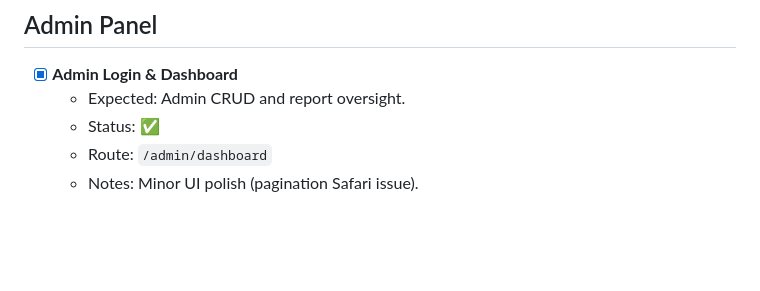
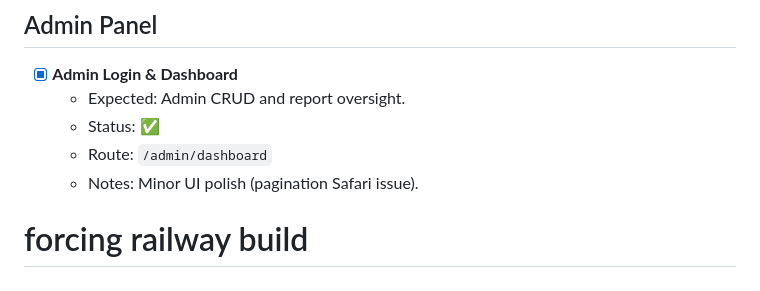
Before and after one commit to hack-entertainer/graperepo, a Markdown page: QA_Checklist.md, the part around the change. Rendered like a GitHub page; blank space fills up the shorter version.

Commit message:
forcing railway build

```diff
--- a/QA_Checklist.md
+++ b/QA_Checklist.md
@@ -135,3 +135,5 @@
   - Status: ✅
   - Route: `/admin/dashboard`
   - Notes: Minor UI polish (pagination Safari issue).
+
+# forcing railway build <delete>
```
